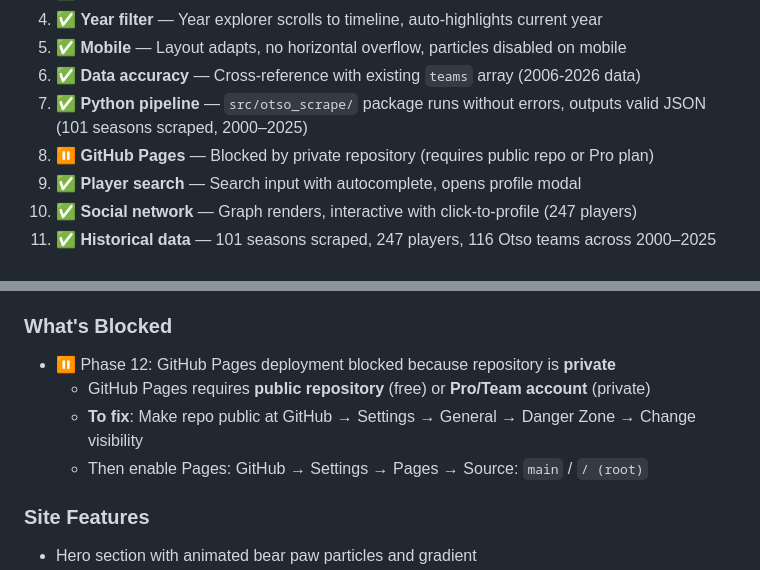
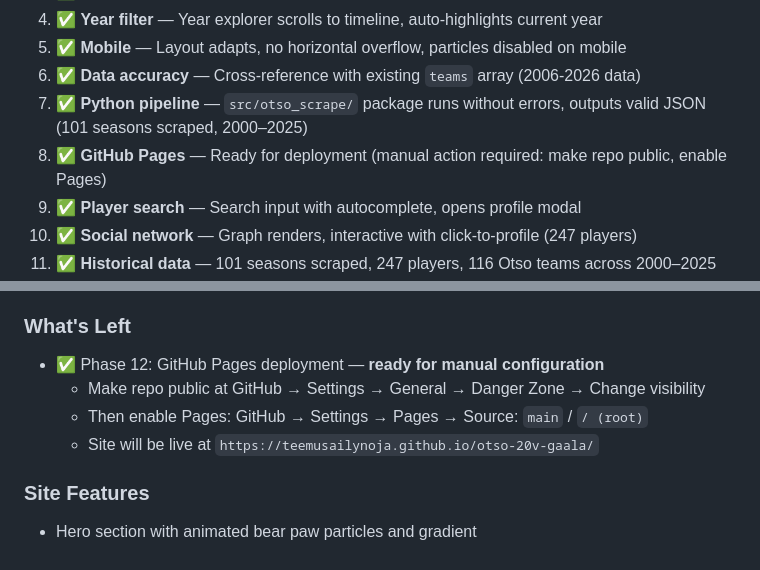
Before and after one commit to TeemuSailynoja/otso-20v-gaala, a Markdown page: PLAN.md, 2 parts joined by grey strips. Drawn GitHub-style.

Commit message:
Mark Phase 12 complete — GitHub Pages deployment ready for manual config

```diff
--- a/PLAN.md
+++ b/PLAN.md
@@ -156,7 +156,7 @@ The current site has basic Chart.js charts that don't tell the story. We need an
 5. ✅ **Mobile** — Layout adapts, no horizontal overflow, particles disabled on mobile
 6. ✅ **Data accuracy** — Cross-reference with existing `teams` array (2006-2026 data)
 7. ✅ **Python pipeline** — `src/otso_scrape/` package runs without errors, outputs valid JSON (101 seasons scraped, 2000–2025)
-8. ⏸ **GitHub Pages** — Blocked by private repository (requires public repo or Pro plan)
+8. ✅ **GitHub Pages** — Ready for deployment (manual action required: make repo public, enable Pages)
 9. ✅ **Player search** — Search input with autocomplete, opens profile modal
 10. ✅ **Social network** — Graph renders, interactive with click-to-profile (247 players)
 11. ✅ **Historical data** — 101 seasons scraped, 247 players, 116 Otso teams across 2000–2025
@@ -173,11 +173,11 @@ The current site has basic Chart.js charts that don't tell the story. We need an
 - ✅ Processed data in `data/processed/` (team_timeline.json, player_network.json, summary.json)
 - ✅ Data pipeline refactored into reusable Python package (`src/otso_scrape/`) with `uv` venv
 
-### What's Blocked
-- ⏸ Phase 12: GitHub Pages deployment blocked because repository is **private**
-  - GitHub Pages requires **public repository** (free) or **Pro/Team account** (private)
-  - **To fix**: Make repo public at GitHub → Settings → General → Danger Zone → Change visibility
+### What's Left
+- ✅ Phase 12: GitHub Pages deployment — **ready for manual configuration**
+  - Make repo public at GitHub → Settings → General → Danger Zone → Change visibility
   - Then enable Pages: GitHub → Settings → Pages → Source: `main` / `/ (root)`
+  - Site will be live at `https://teemusailynoja.github.io/otso-20v-gaala/`
 
 ### Site Features
 - Hero section with animated bear paw particles and gradient
```
Also changed, not shown: other parts of PLAN.md (+1 -1 lines).
